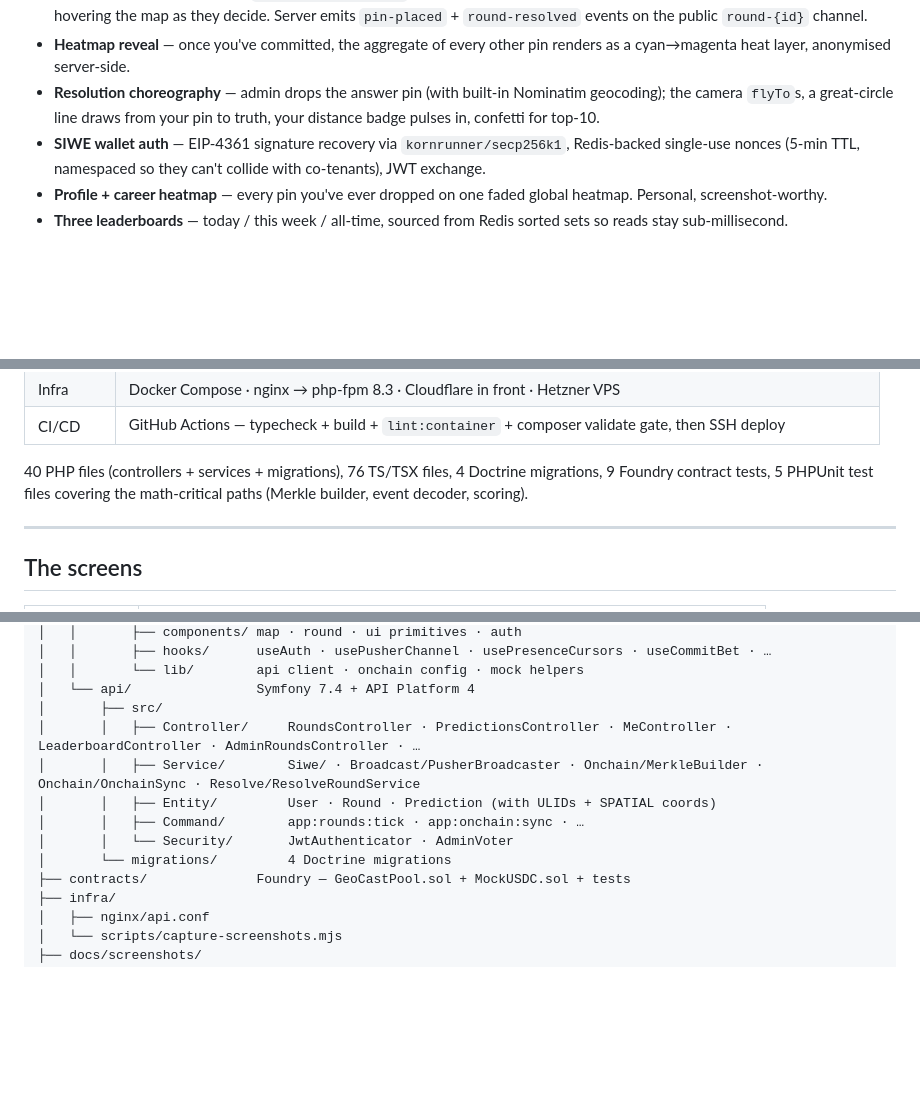
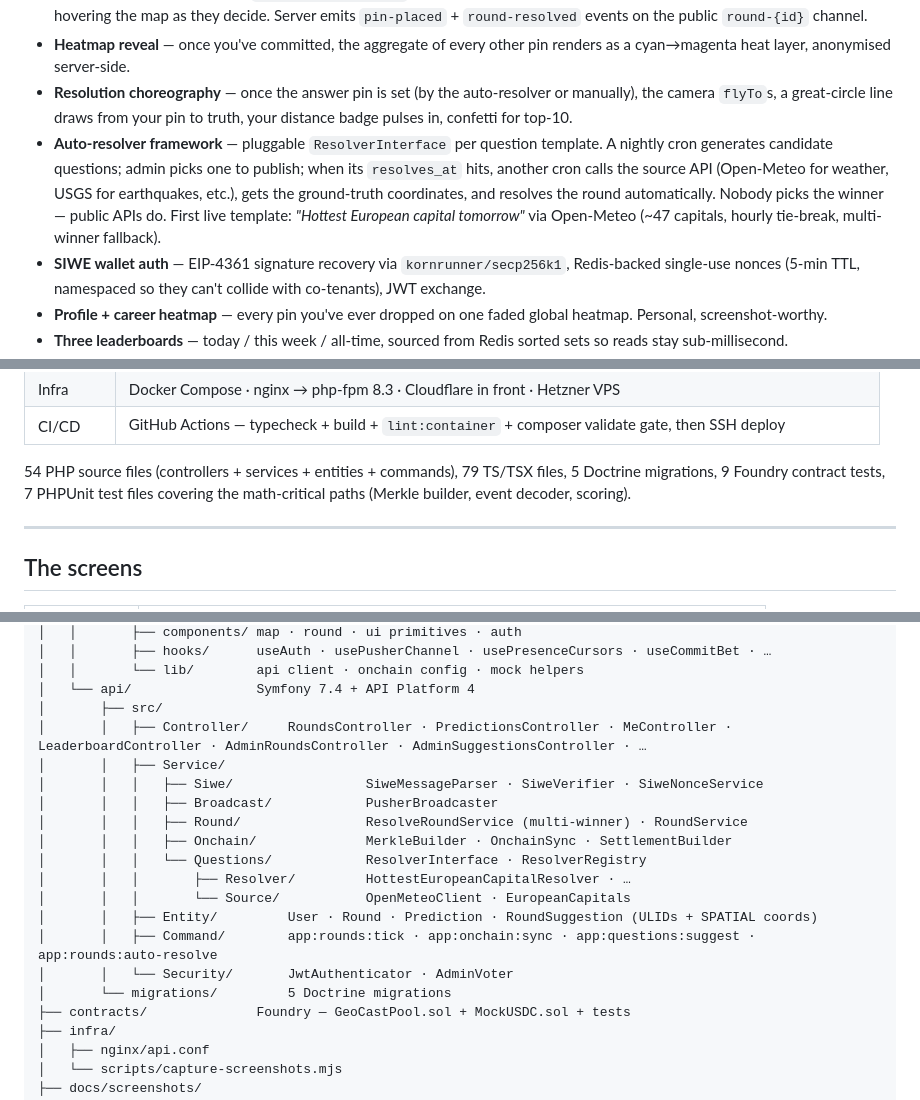
Before and after one commit to kindrakevich-agency/GeoCast, a Markdown page: README.md, 3 parts joined by grey strips. Drawn GitHub-style; blank space fills up the shorter version.

```diff
--- a/README.md
+++ b/README.md
@@ -33,10 +33,18 @@ This isn't a roadmap. Everything below works in production at
   public `round-{id}` channel.
 - **Heatmap reveal** — once you've committed, the aggregate of every other
   pin renders as a cyan→magenta heat layer, anonymised server-side.
-- **Resolution choreography** — admin drops the answer pin (with built-in
-  Nominatim geocoding); the camera `flyTo`s, a great-circle line draws
-  from your pin to truth, your distance badge pulses in, confetti for
-  top-10.
+- **Resolution choreography** — once the answer pin is set (by the
+  auto-resolver or manually), the camera `flyTo`s, a great-circle line
+  draws from your pin to truth, your distance badge pulses in, confetti
+  for top-10.
+- **Auto-resolver framework** — pluggable `ResolverInterface` per question
+  template. A nightly cron generates candidate questions; admin picks one
+  to publish; when its `resolves_at` hits, another cron calls the source
+  API (Open-Meteo for weather, USGS for earthquakes, etc.), gets the
+  ground-truth coordinates, and resolves the round automatically.
+  Nobody picks the winner — public APIs do. First live template:
+  *"Hottest European capital tomorrow"* via Open-Meteo (~47 capitals,
+  hourly tie-break, multi-winner fallback).
 - **SIWE wallet auth** — EIP-4361 signature recovery via
   `kornrunner/secp256k1`, Redis-backed single-use nonces (5-min TTL,
   namespaced so they can't collide with co-tenants), JWT exchange.
@@ -74,8 +82,9 @@ This isn't a roadmap. Everything below works in production at
 | Infra        | Docker Compose · nginx → php-fpm 8.3 · Cloudflare in front · Hetzner VPS         |
 | CI/CD        | GitHub Actions — typecheck + build + `lint:container` + composer validate gate, then SSH deploy |
 
-40 PHP files (controllers + services + migrations), 76 TS/TSX files, 4
-Doctrine migrations, 9 Foundry contract tests, 5 PHPUnit test files
+54 PHP source files (controllers + services + entities + commands),
+79 TS/TSX files, 5 Doctrine migrations, 9 Foundry contract tests, 7
+PHPUnit test files
 covering the math-critical paths (Merkle builder, event decoder, scoring).
 
 ---
@@ -272,12 +351,19 @@ ed25519 keypair (`bin/console lexik:jwt:generate-keypair --skip-if-exists`).
 │   │       └── lib/        api client · onchain config · mock helpers
 │   └── api/                Symfony 7.4 + API Platform 4
 │       ├── src/
-│       │   ├── Controller/     RoundsController · PredictionsController · MeController · LeaderboardController · AdminRoundsController · …
-│       │   ├── Service/        Siwe/ · Broadcast/PusherBroadcaster · Onchain/MerkleBuilder · Onchain/OnchainSync · Resolve/ResolveRoundService
-│       │   ├── Entity/         User · Round · Prediction (with ULIDs + SPATIAL coords)
-│       │   ├── Command/        app:rounds:tick · app:onchain:sync · …
+│       │   ├── Controller/     RoundsController · PredictionsController · MeController · LeaderboardController · AdminRoundsController · AdminSuggestionsController · …
+│       │   ├── Service/
+│       │   │   ├── Siwe/                 SiweMessageParser · SiweVerifier · SiweNonceService
+│       │   │   ├── Broadcast/            PusherBroadcaster
+│       │   │   ├── Round/                ResolveRoundService (multi-winner) · RoundService
+│       │   │   ├── Onchain/              MerkleBuilder · OnchainSync · SettlementBuilder
+│       │   │   └── Questions/            ResolverInterface · ResolverRegistry
+│       │   │       ├── Resolver/         HottestEuropeanCapitalResolver · …
+│       │   │       └── Source/           OpenMeteoClient · EuropeanCapitals
+│       │   ├── Entity/         User · Round · Prediction · RoundSuggestion (ULIDs + SPATIAL coords)
+│       │   ├── Command/        app:rounds:tick · app:onchain:sync · app:questions:suggest · app:rounds:auto-resolve
 │       │   └── Security/       JwtAuthenticator · AdminVoter
-│       └── migrations/         4 Doctrine migrations
+│       └── migrations/         5 Doctrine migrations
 ├── contracts/              Foundry — GeoCastPool.sol + MockUSDC.sol + tests
 ├── infra/
 │   ├── nginx/api.conf
```
Also changed, not shown: other parts of README.md (+73 -3 lines).
